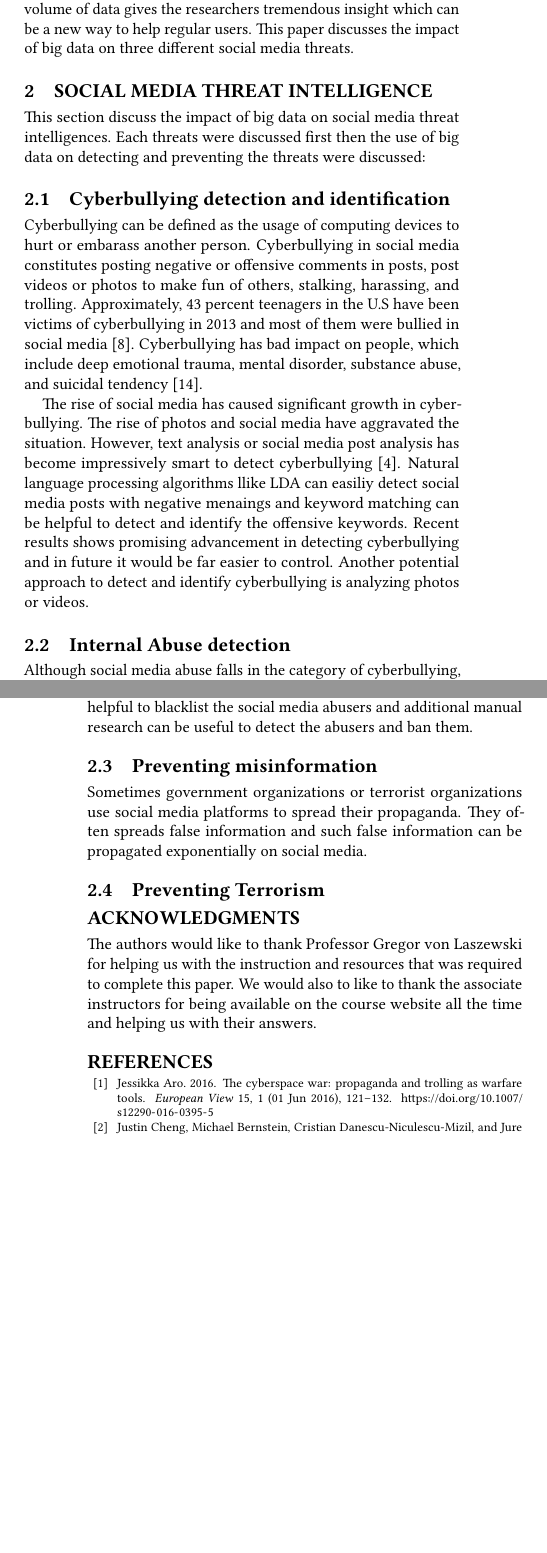
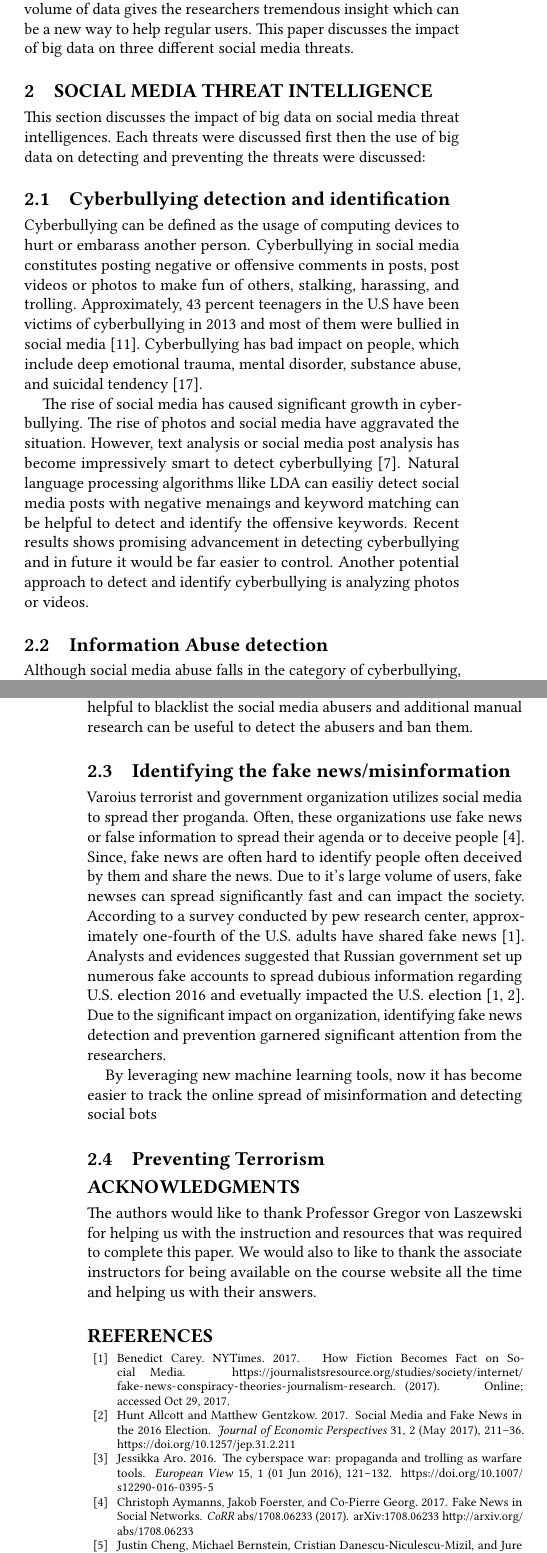
Before and after one commit to bigdata-i523/hid237, a LaTeX paper (paper2/report.tex, which reads paper2/report.bib): two parts of the columns of pages 1 and 2 of 6, joined at a grey line, cut so that both start at the same text, the shorter picture padded with empty space. Compiled offline with pdfLaTeX.

Commit message:
Update report. Balchal course, balchal error, ajaira

```diff
--- a/paper2/report.bib
+++ b/paper2/report.bib
@@ -15,9 +15,24 @@ Discover how cyberbullying can impact victims}},
     note = {Online; accessed Oct 27, 2017} ,
     year=2017,
 }
+@misc{fake,
+    author = "{ Benedict Carey. NYTimes}",
+    title = {{How Fiction Becomes Fact on Social Media}},
+    howpublished = {\url{https://www.nytimes.com/2017/10/20/health/social-media-fake-news.html}},
+    note = {Online; accessed Oct 29, 2017} ,
+    year=2017,
+}
+@misc{fake2,
+    author = "{ Benedict Carey. NYTimes}",
+    title = {{How Fiction Becomes Fact on Social Media}},
+    howpublished = {\url{https://journalistsresource.org/studies/society/internet/fake-news-conspiracy-theories-journalism-research}},
+    note = {Online; accessed Oct 29, 2017} ,
+    year=2017,
+}
 @misc{social-media2,
     author = "{Jeff Desjardins. Visual Capitalist}",
-    title = {{What Happens in an Internet Minute in 2017?}},
+    title = {{How Fiction Becomes Fact on Social Media
+    }},
     howpublished = {\url{http://www.visualcapitalist.com/happens-internet-minute-2017/}},
     note = {Online; accessed Oct 27, 2017} ,
     year=2017,
@@ -191,3 +206,14 @@ url="https://doi.org/10.1007/s12290-016-0395-5"
 	Volume = {59},
 	Year = {2016},
 	Bdsk-Url-1 = {http://dx.doi.org/10.1145/2818717}}
+
+@article{Aymanns:2017,
+  author    = {Christoph Aymanns and
+               Jakob Foerster and
+               Co{-}Pierre Georg},
+  title     = {Fake News in Social Networks},
+  journal   = {CoRR},
+  volume    = {abs/1708.06233},
+  year      = {2017},
+  url       = {http://arxiv.org/abs/1708.06233},
+  archivePrefix = {arXiv},
@@ -193,0 +227,9 @@ url="https://doi.org/10.1007/s12290-016-0395-5"
+Title = {Social Media and Fake News in the 2016 Election},
+Journal = {Journal of Economic Perspectives},
+Volume = {31},
+Number = {2},
+Year = {2017},
+Month = {May},
+Pages = {211-36},
+DOI = {10.1257/jep.31.2.211},
+URL = {http://www.aeaweb.org/articles?id=10.1257/jep.31.2.211}}
--- a/paper2/report.tex
+++ b/paper2/report.tex
@@ -43,21 +43,26 @@ More than two billion people use various social media platforms every day~\cite{
 Since the beginning of society, malicious actors are common phenomena and society has taken necessary steps to control them. Law enforcement organizations have been helping the society to control social menaces and protect the individuals from internal and external threats.  Real society constituted by small groups, therefore, it is easier to control  them. In contrast to the actual society, it is far more difficult to manage the virtual society due to it's volume. It is nearly impossible to construct virtual law enforcement organizations in the virtual world and protect the individuals from malicious actors. Therefore, protecting the social media platforms from threats remain one of the most challenging problems. The recent advancement of machine learning and big data shows promises and offer new set of weapons to fight. Big data analytics provides easier way to scale, manage, and visualize user's data which can be valuable for fighting malicious actors. The volume of data gives the researchers tremendous insight which can be a new way to help regular users. This paper discusses the impact of big data on three different social media threats.
 
 \section{Social Media Threat Intelligence}
-This section discuss the impact of big data on social media threat intelligences. Each threats were discussed first then the use of big data on detecting and preventing the threats were discussed:
+This section discusses the impact of big data on social media threat intelligences. Each threats were discussed first then the use of big data on detecting and preventing the threats were discussed:
 
 \subsection{Cyberbullying detection and identification}
 Cyberbullying can be defined as the usage of computing devices to hurt or embarass another person.  Cyberbullying in social media constitutes posting negative or offensive comments in posts, post videos or photos to make fun of others,  stalking, harassing, and trolling.  Approximately, 43 percent teenagers in the U.S have been victims of cyberbullying in 2013 and most of them were bullied in social media~\cite{cyberbullying}. Cyberbullying has bad impact on people, which include deep emotional trauma, mental disorder, substance abuse, and suicidal tendency~\cite{cb-effect}.
 
 The rise of social media has caused significant growth in cyberbullying. The rise of photos and social media have aggravated the situation. However, text analysis or social media post analysis has become impressively smart to detect cyberbullying~\cite{HosseinmardiMRH15}. Natural language processing algorithms llike LDA can easiliy detect social media posts with negative menaings and keyword matching can be helpful to detect and identify the offensive keywords. Recent results shows promising advancement in detecting cyberbullying and in future it would be far easier to control. Another potential approach to detect and identify cyberbullying is analyzing photos or videos.
 
-\subsection{Internal Abuse detection}
+\subsection{Information Abuse detection}
 Although social media abuse falls in the category of cyberbullying, abuse can be different than cyberbullying. Social media abuse can be defined as misusing user's personal information that do not necessarily harm the user but can break the level of mutual trusts between the abuser and the abused. For example, stealing one's content from their social media profile do not harm the user but breaks the mutual trust in the relationship. In social media, people connect with others by putting a level of trust on others. Sometimes, bad actors can use the information to impersonate the person on social media. Later, the impersonated account can be used to embarass or demean the victim. This might not be necessary causing mental harm to the victim but misusing the trust. Such bad actors are pretty common in social media. Since the bad actor's are using genuine information, it is very difficult to detect them.
 
 One approach to detect the abusers is to monitor the user's activity. Most of the cases, such actors exhibits some common behavior such as sending friend requests to random people, infrequent usage, random or anomalous behavior and such other behaviors. However, it is not possible for people to monitor the activity of the users to detect the abusers. However, common patterns can be helpful to detect such anomalies and data mining algorithms like k-means can be used to detect such anomalies. Big data analytics can also be helpful to blacklist the social media abusers and additional manual research can be useful to detect the abusers and ban them.
 
 
-\subsection{Preventing misinformation}
-Sometimes government organizations or terrorist organizations use social media platforms to spread their propaganda. They often spreads false information and such false information can be propagated exponentially on social media.
+\subsection{Identifying the fake news/misinformation }
+Varoius terrorist and government organization utilizes social media to spread ther proganda. Often, these organizations use fake news or false information to spread their agenda or to deceive people~\cite{Aymanns:2017}.  Since, fake news are often hard to identify people often deceived by them and share the news. Due to it's large volume of users, fake newses can spread significantly fast and can impact the society. According to a survey conducted by pew research center, approximately one-fourth of the U.S. adults have shared fake news~\cite{fake2}. Analysts and evidences suggested that Russian government  set up numerous fake accounts to spread dubious information regarding U.S. election 2016 and evetually impacted the U.S. election~\cite{fake2,Allcott:2017}.  Due to the significant impact on organization, identifying fake news detection and prevention garnered significant attention from  the researchers.
+
+By leveraging new machine learning tools, now it has become easier to track the online spread of misinformation and detecting social bots~\cite{.
+
+
+
 \subsection{Preventing Terrorism}
 
 
```
Also changed, not shown: paper2/issues.tex (+5 -5 lines), paper2/report.bib (7 more changed lines).
